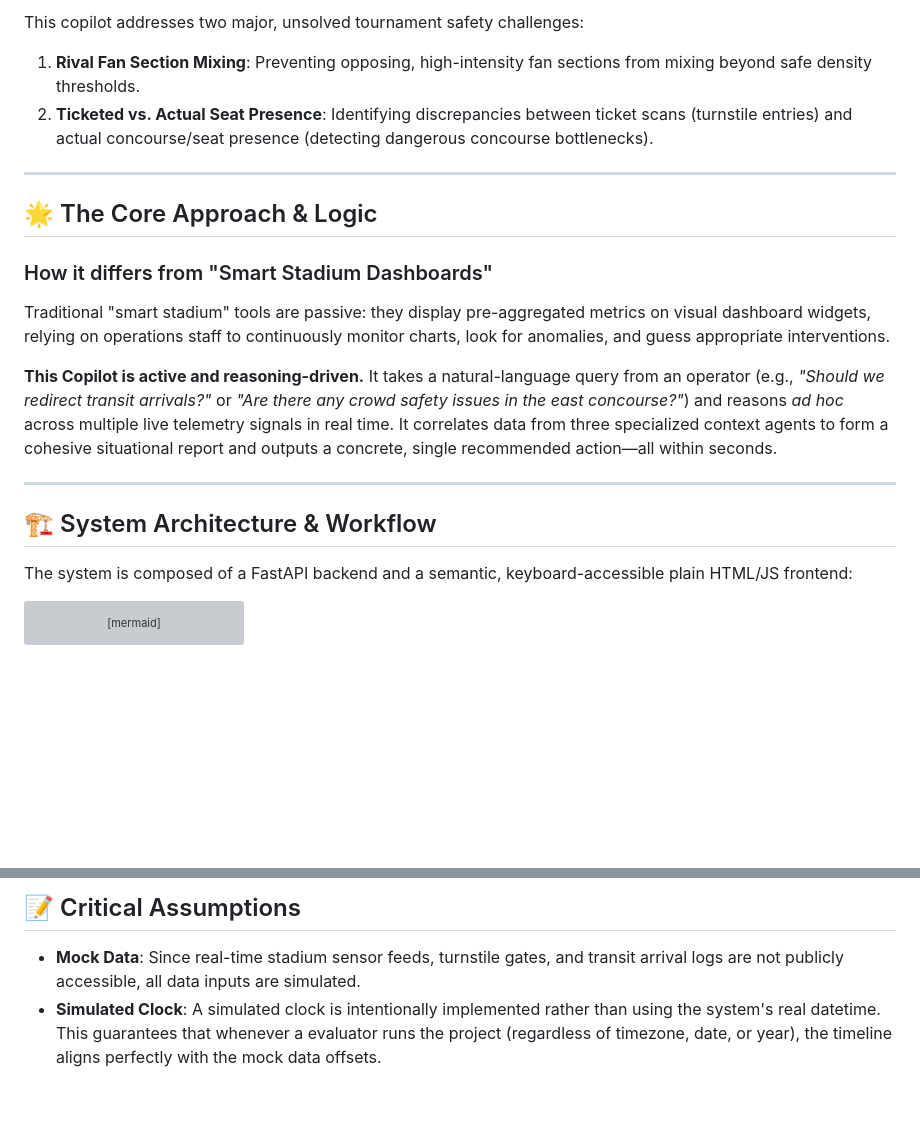
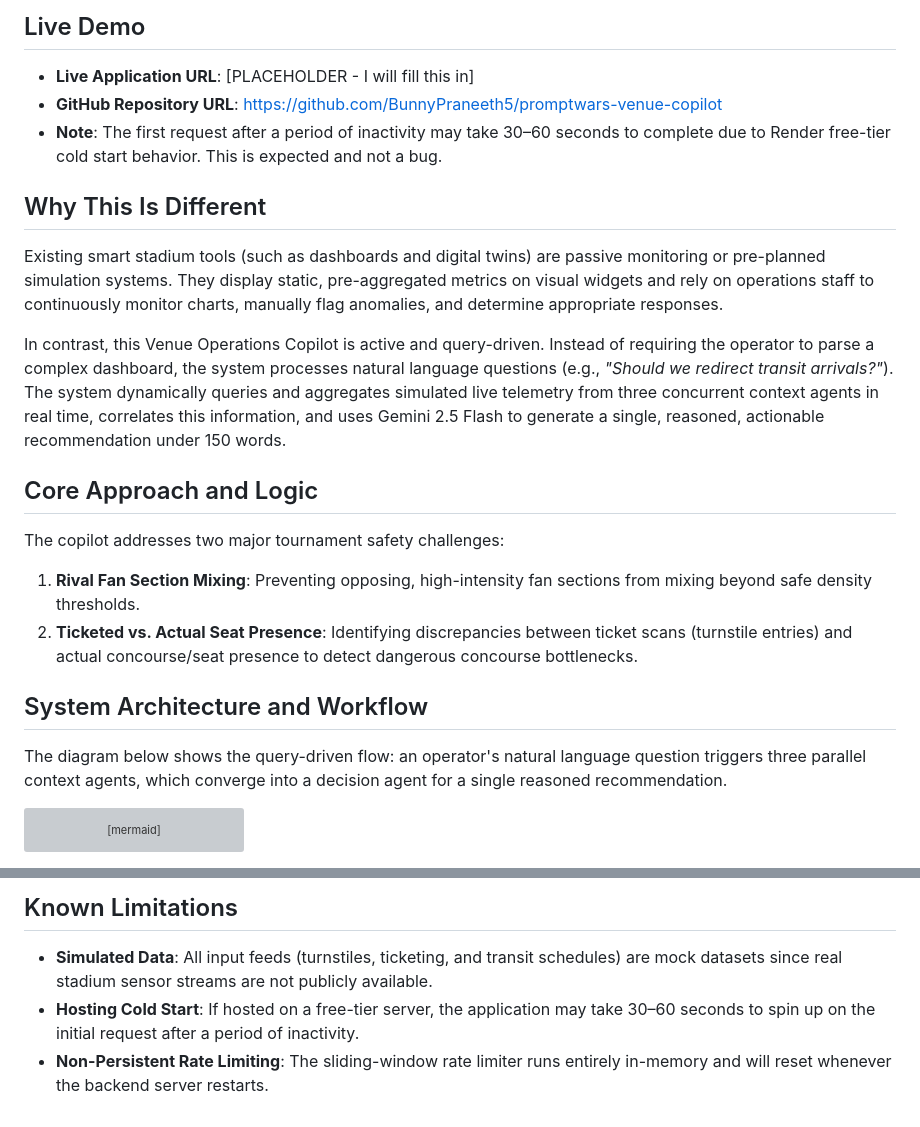
Before and after one commit to BunnyPraneeth5/Venue-Copilot, a Markdown page: README.md, 2 parts joined by grey strips. Drawn GitHub-style; blank space fills up the shorter version; grey boxes are pictures that could not be loaded.

Commit message:
Polish README.md for hackathon submission

````diff
--- a/README.md
+++ b/README.md
@@ -4,24 +4,21 @@ A GenAI-driven decision-support assistant designed for **Venue Operations Staff*
 
-This copilot addresses two major, unsolved tournament safety challenges:
+## Live Demo
+- **Live Application URL**: [PLACEHOLDER - I will fill this in]
+- **GitHub Repository URL**: https://github.com/BunnyPraneeth5/promptwars-venue-copilot
+- **Note**: The first request after a period of inactivity may take 30–60 seconds to complete due to Render free-tier cold start behavior. This is expected and not a bug.
 
+## Why This Is Different
+Existing smart stadium tools (such as dashboards and digital twins) are passive monitoring or pre-planned simulation systems. They display static, pre-aggregated metrics on visual widgets and rely on operations staff to continuously monitor charts, manually flag anomalies, and determine appropriate responses.
+
+In contrast, this Venue Operations Copilot is active and query-driven. Instead of requiring the operator to parse a complex dashboard, the system processes natural language questions (e.g., *"Should we redirect transit arrivals?"*). The system dynamically queries and aggregates simulated live telemetry from three concurrent context agents in real time, correlates this information, and uses Gemini 2.5 Flash to generate a single, reasoned, actionable recommendation under 150 words.
+
+## Core Approach and Logic
+The copilot addresses two major tournament safety challenges:
 1. **Rival Fan Section Mixing**: Preventing opposing, high-intensity fan sections from mixing beyond safe density thresholds.
-2. **Ticketed vs. Actual Seat Presence**: Identifying discrepancies between ticket scans (turnstile entries) and actual concourse/seat presence (detecting dangerous concourse bottlenecks).
+2. **Ticketed vs. Actual Seat Presence**: Identifying discrepancies between ticket scans (turnstile entries) and actual concourse/seat presence to detect dangerous concourse bottlenecks.
 
----
-
-## 🌟 The Core Approach & Logic
-
-### How it differs from "Smart Stadium Dashboards"
-
-Traditional "smart stadium" tools are passive: they display pre-aggregated metrics on visual dashboard widgets, relying on operations staff to continuously monitor charts, look for anomalies, and guess appropriate interventions.
-
-**This Copilot is active and reasoning-driven.** It takes a natural-language query from an operator (e.g., *"Should we redirect transit arrivals?"* or *"Are there any crowd safety issues in the east concourse?"*) and reasons *ad hoc* across multiple live telemetry signals in real time. It correlates data from three specialized context agents to form a cohesive situational report and outputs a concrete, single recommended action—all within seconds.
-
----
-
-## 🏗️ System Architecture & Workflow
-
-The system is composed of a FastAPI backend and a semantic, keyboard-accessible plain HTML/JS frontend:
+## System Architecture and Workflow
+The diagram below shows the query-driven flow: an operator's natural language question triggers three parallel context agents, which converge into a decision agent for a single reasoned recommendation.
 
 ```mermaid
 graph TD
@@ -128,5 +110,5 @@ This app is optimized to deploy directly on free-tier platforms such as **Render
 
-## 📝 Critical Assumptions
-
-- **Mock Data**: Since real-time stadium sensor feeds, turnstile gates, and transit arrival logs are not publicly accessible, all data inputs are simulated.
-- **Simulated Clock**: A simulated clock is intentionally implemented rather than using the system's real datetime. This guarantees that whenever a evaluator runs the project (regardless of timezone, date, or year), the timeline aligns perfectly with the mock data offsets.
+## Known Limitations
+- **Simulated Data**: All input feeds (turnstiles, ticketing, and transit schedules) are mock datasets since real stadium sensor streams are not publicly available.
+- **Hosting Cold Start**: If hosted on a free-tier server, the application may take 30–60 seconds to spin up on the initial request after a period of inactivity.
+- **Non-Persistent Rate Limiting**: The sliding-window rate limiter runs entirely in-memory and will reset whenever the backend server restarts.
````
Also changed, not shown: other parts of README.md (+12 -27 lines).
